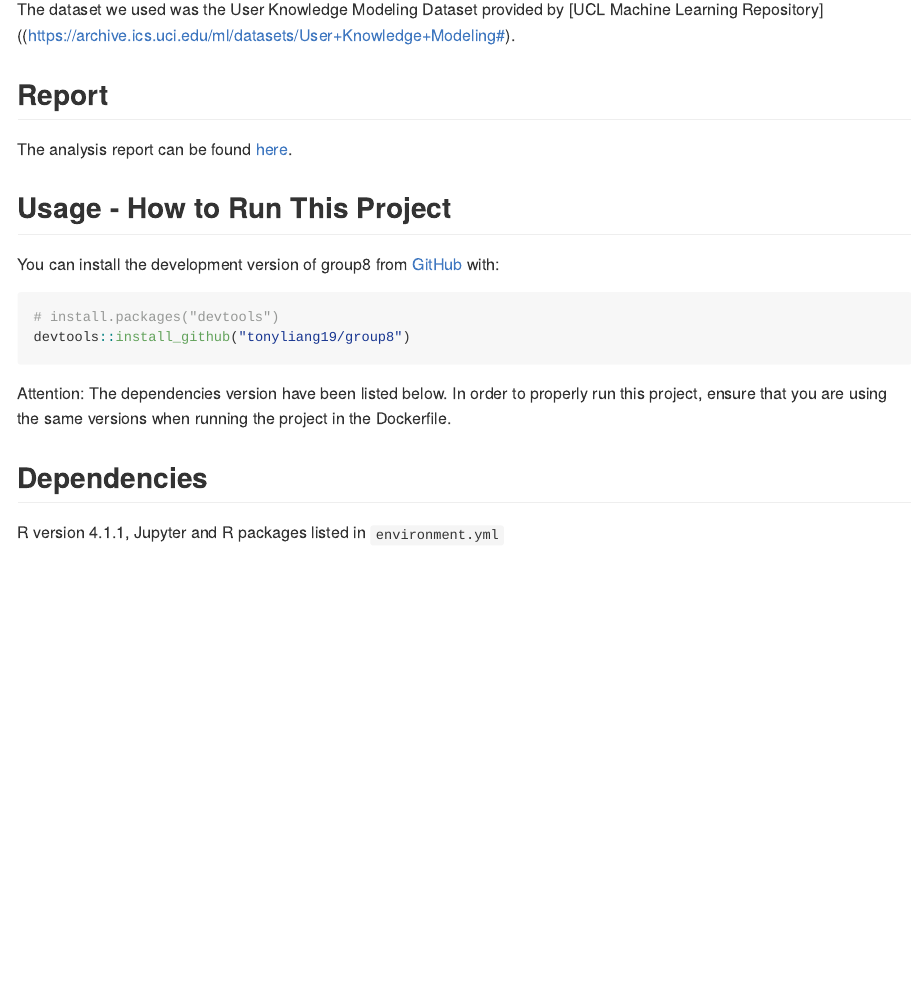
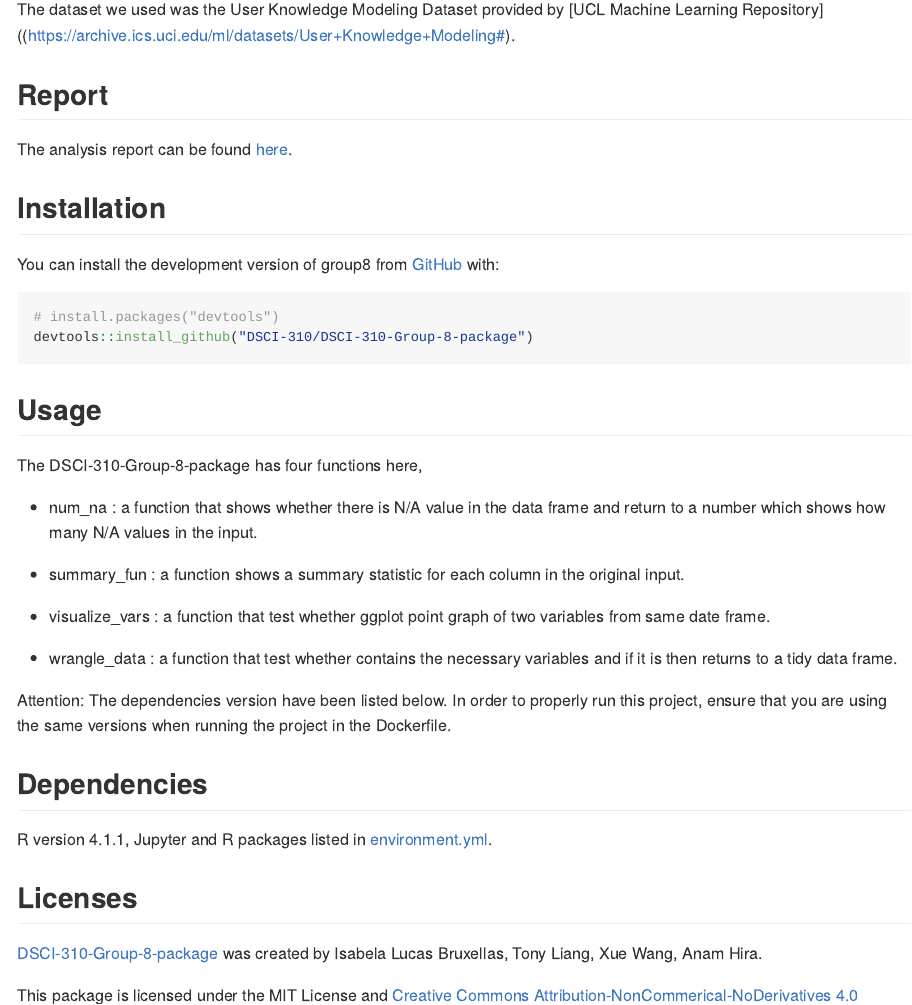
Before and after one commit to tonyliang19/DSCI-310-Group-8-package, an R Markdown document (README.Rmd): the page in a window 1100 px wide, from 760 px down. Rendered offline with R 4.5, knitr and Pandoc, with nearby package versions.

Commit message:
README_UPDATE

````diff
--- a/README.Rmd
+++ b/README.Rmd
@@ -43,16 +43,35 @@ The dataset we used was the User Knowledge Modeling Dataset provided by [UCL Mac
 
 The analysis report can be found [here](https://github.com/DSCI-310/DSCI-310-Group-8/blob/main/doc/student_performance_analysis_report.Rmd#).
 
-## Usage - How to Run This Project
+## Installation
 
 You can install the development version of group8 from [GitHub](https://github.com/) with:
 
 ``` r
 # install.packages("devtools")
-devtools::install_github("tonyliang19/group8")
+devtools::install_github("DSCI-310/DSCI-310-Group-8-package")
 ```
+## Usage
+
+The DSCI-310-Group-8-package has four functions here,
+
+- num_na : a function that shows whether there is N/A value in the data frame and return to a number which shows how many N/A values in the input.
+
+- summary_fun : a function shows a summary statistic for each column in the original input.
+
+- visualize_vars : a function that test whether ggplot point graph of two variables from same date frame.
+
+- wrangle_data : a function that test whether contains the necessary variables and if it is then returns to a tidy data frame.
+
 
 Attention: The dependencies version have been listed below. In order to properly run this project, ensure that you are using the same versions when running the project in the Dockerfile.
 
 ## Dependencies
-R version 4.1.1, Jupyter and R packages listed in <code>environment.yml
+R version 4.1.1, Jupyter and R packages listed in [environment.yml](https://github.com/DSCI-310/DSCI-310-Group-8/blob/main/environment.yml).
+
+## Licenses
+
+[DSCI-310-Group-8-package](https://github.com/DSCI-310/DSCI-310-Group-8-package) was created by Isabela Lucas Bruxellas, Tony Liang, Xue Wang, Anam Hira.
+
+This package is licensed under the MIT License and [Creative Commons Attribution-NonCommerical-NoDerivatives 4.0 International License](https://creativecommons.org/licenses/by-nc-nd/4.0/)
+<a rel="license" href="http://creativecommons.org/licenses/by-nc-nd/4.0/"><img alt="Creative Commons License" style="border-width:1" src="https://i.creativecommons.org/l/by-nc-nd/4.0/88x31.png" /></a><br />
````
Also changed, not shown: 1 other file.
